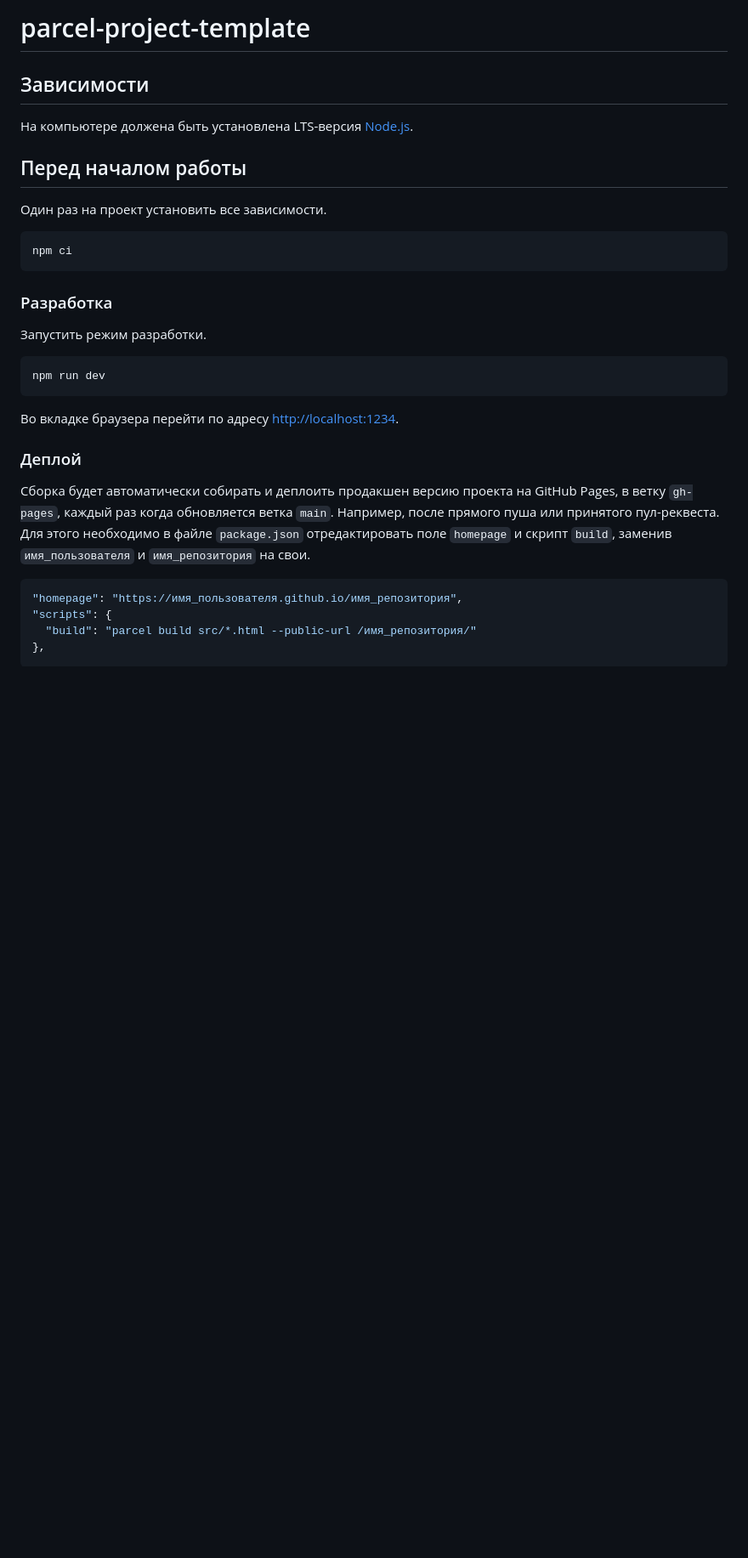
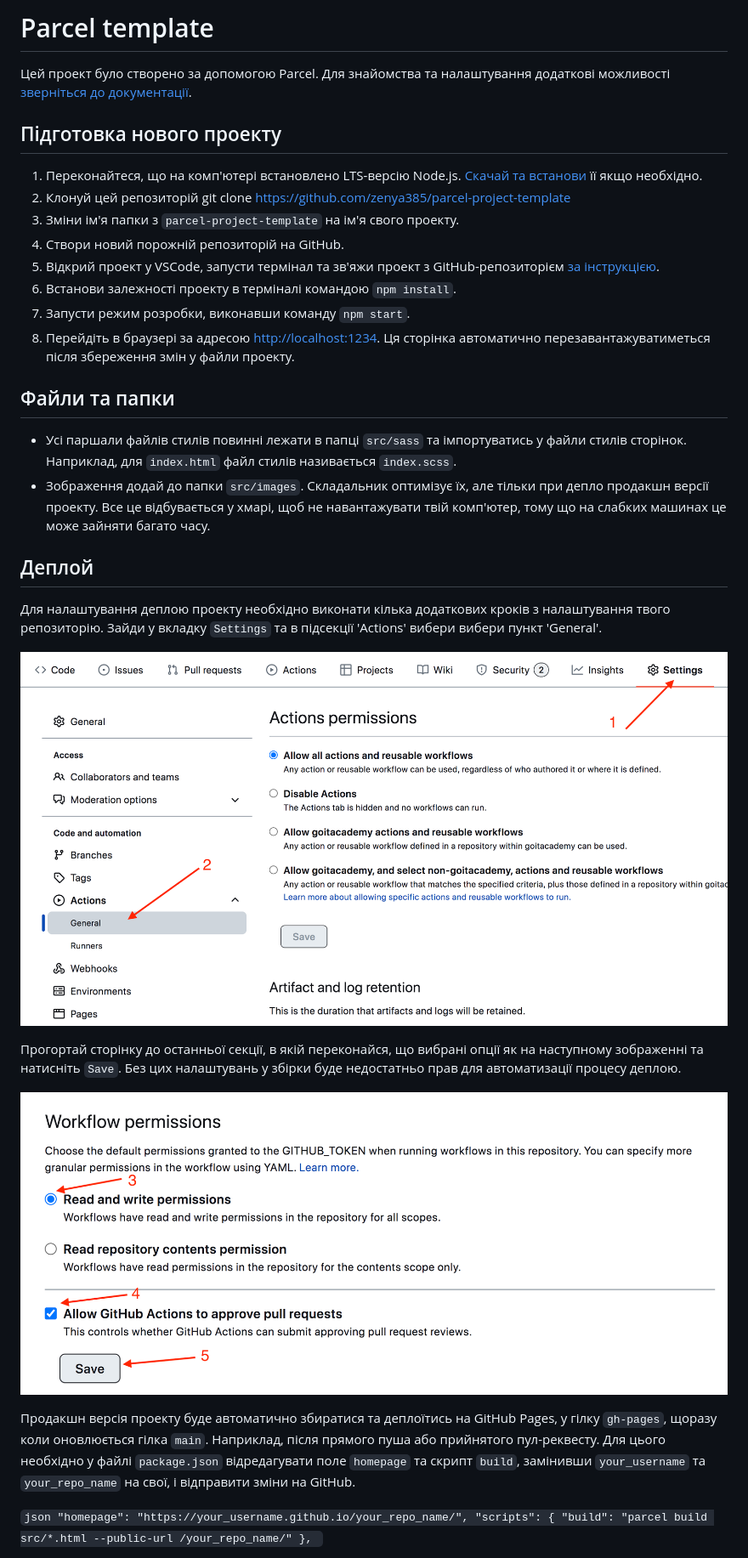
Before and after one commit to IrynaSokolova-Quanandrya/team-work-23, a Markdown page: README.md, the part around the change printed below. Shown: that part at 85% size. GitHub-like rendering; pictures changed too: assets/actions-config-step-1.png (added), assets/actions-config-step-2.png (added); blank space fills up the shorter version.

````diff
--- a/README.md
+++ b/README.md
@@ -1,38 +1,57 @@
-# parcel-project-template
+# Parcel template
 
-## Зависимости
+Цей проект було створено за допомогою Parcel. Для знайомства та налаштування
+додаткові можливості [зверніться до документації](https://uk.parceljs.org/).
 
-На компьютере должена быть установлена LTS-версия [Node.js](https://nodejs.org/en/).
+## Підготовка нового проекту
 
-## Перед началом работы
+1. Переконайтеся, що на комп'ютері встановлено LTS-версію Node.js.
+    [Скачай та встанови](https://nodejs.org/en/) її якщо необхідно.
+2. Клонуй цей репозиторій git clone https://github.com/zenya385/parcel-project-template
+3. Зміни ім'я папки з `parcel-project-template` на ім'я свого проекту.
+4. Створи новий порожній репозиторій на GitHub.
+5. Відкрий проект у VSCode, запусти термінал та зв'яжи проект з GitHub-репозиторієм
+    [за інструкцією](https://docs.github.com/en/get-started/getting-started-with-git/managing-remote-repositories#changing-a-remote-repositorys-url).
+6. Встанови залежності проекту в терміналі командою `npm install`.
+7. Запусти режим розробки, виконавши команду `npm start`.
+8. Перейдіть в браузері за адресою [http://localhost:1234](http://localhost:1234).
+    Ця сторінка автоматично перезавантажуватиметься після збереження змін у
+    файли проекту.
 
-Один раз на проект установить все зависимости.
+## Файли та папки
 
-```shell
-npm ci
-```
+- Усі паршали файлів стилів повинні лежати в папці `src/sass` та імпортуватись у
+   файли стилів сторінок. Наприклад, для `index.html` файл стилів називається
+   `index.scss`.
+- Зображення додай до папки `src/images`. Складальник оптимізує їх, але тільки
+   при депло продакшн версії проекту. Все це відбувається у хмарі, щоб не
+   навантажувати твій комп'ютер, тому що на слабких машинах це може зайняти багато
+   часу.
 
-### Разработка
+## Деплой
 
-Запустить режим разработки.
+Для налаштування деплою проекту необхідно виконати кілька додаткових кроків
+з налаштування твого репозиторію. Зайди у вкладку `Settings` та в підсекції
+'Actions' вибери вибери пункт 'General'.
 
-```shell
-npm run dev
-```
+![GitHub actions settings](./assets/actions-config-step-1.png)
 
-Во вкладке браузера перейти по адресу [http://localhost:1234](http://localhost:1234).
+Прогортай сторінку до останньої секції, в якій переконайся, що вибрані опції як
+на наступному зображенні та натисніть `Save`. Без цих налаштувань у збірки буде
+недостатньо прав для автоматизації процесу деплою.
 
-### Деплой
+![GitHub actions settings](./assets/actions-config-step-2.png)
 
-Сборка будет автоматически собирать и деплоить продакшен версию проекта на GitHub Pages, в ветку
-`gh-pages`, каждый раз когда обновляется ветка `main`. Например, после прямого пуша или принятого
-пул-реквеста. Для этого необходимо в файле `package.json` отредактировать поле `homepage` и скрипт
-`build`, заменив `имя_пользователя` и `имя_репозитория` на свои.
+Продакшн версія проекту буде автоматично збиратися та деплоїтись на GitHub
+Pages, у гілку `gh-pages`, щоразу коли оновлюється гілка `main`. Наприклад,
+після прямого пуша або прийнятого пул-реквесту. Для цього необхідно у файлі
+`package.json` відредагувати поле `homepage` та скрипт `build`, замінивши
+`your_username` та `your_repo_name` на свої, і відправити зміни на GitHub.
 
-```json
-"homepage": "https://имя_пользователя.github.io/имя_репозитория",
+``json
+"homepage": "https://your_username.github.io/your_repo_name/",
 "scripts": {
-  "build": "parcel build src/*.html --public-url /имя_репозитория/"
+   "build": "parcel build src/*.html --public-url /your_repo_name/"
 },
-```
+``
 
````
Also changed, not shown: other parts of README.md (+39 -8 lines), assets/how-it-works.png (added), assets/repo-settings.png (added), assets/status.png (added), 10 other files.
